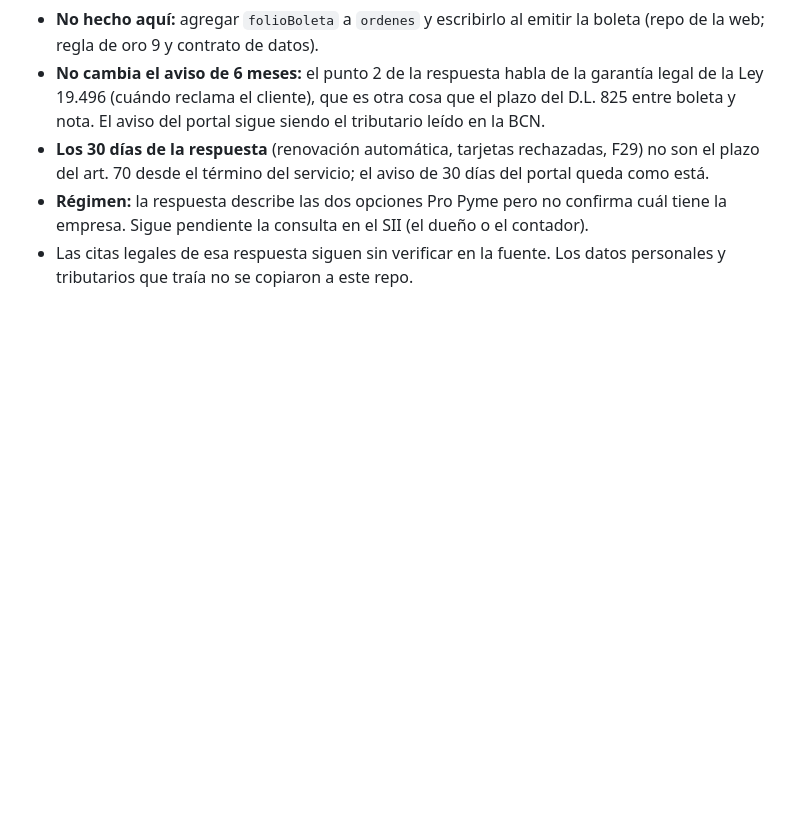
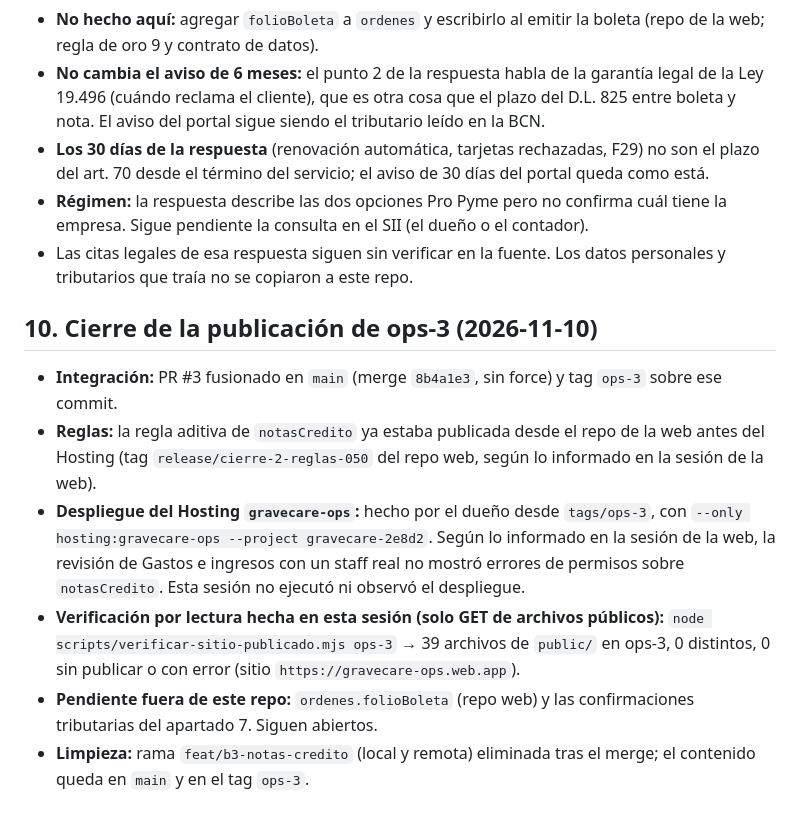
Before and after one commit to colivaresl2018/gravecare-operaciones, a Markdown page: docs/reportes/B3-backoffice.md, the part around the change. Drawn GitHub-style; blank space fills up the shorter version.

Commit message:
docs(b3): registra el cierre de la publicación de ops-3
Co-Authored-By: Claude Sonnet 5.5 <noreply@anthropic.com>

```diff
--- a/docs/reportes/B3-backoffice.md
+++ b/docs/reportes/B3-backoffice.md
@@ -88,3 +88,11 @@ Detalle en `docs/entregas/publicar-ops-3.md`.
 - **Los 30 días de la respuesta** (renovación automática, tarjetas rechazadas, F29) no son el plazo del art. 70 desde el término del servicio; el aviso de 30 días del portal queda como está.
 - **Régimen:** la respuesta describe las dos opciones Pro Pyme pero no confirma cuál tiene la empresa. Sigue pendiente la consulta en el SII (el dueño o el contador).
 - Las citas legales de esa respuesta siguen sin verificar en la fuente. Los datos personales y tributarios que traía no se copiaron a este repo.
+
+## 10. Cierre de la publicación de ops-3 (2026-11-10)
+- **Integración:** PR #3 fusionado en `main` (merge `8b4a1e3`, sin force) y tag `ops-3` sobre ese commit.
+- **Reglas:** la regla aditiva de `notasCredito` ya estaba publicada desde el repo de la web antes del Hosting (tag `release/cierre-2-reglas-050` del repo web, según lo informado en la sesión de la web).
+- **Despliegue del Hosting `gravecare-ops`:** hecho por el dueño desde `tags/ops-3`, con `--only hosting:gravecare-ops --project gravecare-2e8d2`. Según lo informado en la sesión de la web, la revisión de Gastos e ingresos con un staff real no mostró errores de permisos sobre `notasCredito`. Esta sesión no ejecutó ni observó el despliegue.
+- **Verificación por lectura hecha en esta sesión (solo GET de archivos públicos):** `node scripts/verificar-sitio-publicado.mjs ops-3` → 39 archivos de `public/` en ops-3, 0 distintos, 0 sin publicar o con error (sitio `https://gravecare-ops.web.app`).
+- **Pendiente fuera de este repo:** `ordenes.folioBoleta` (repo web) y las confirmaciones tributarias del apartado 7. Siguen abiertos.
+- **Limpieza:** rama `feat/b3-notas-credito` (local y remota) eliminada tras el merge; el contenido queda en `main` y en el tag `ops-3`.
```
